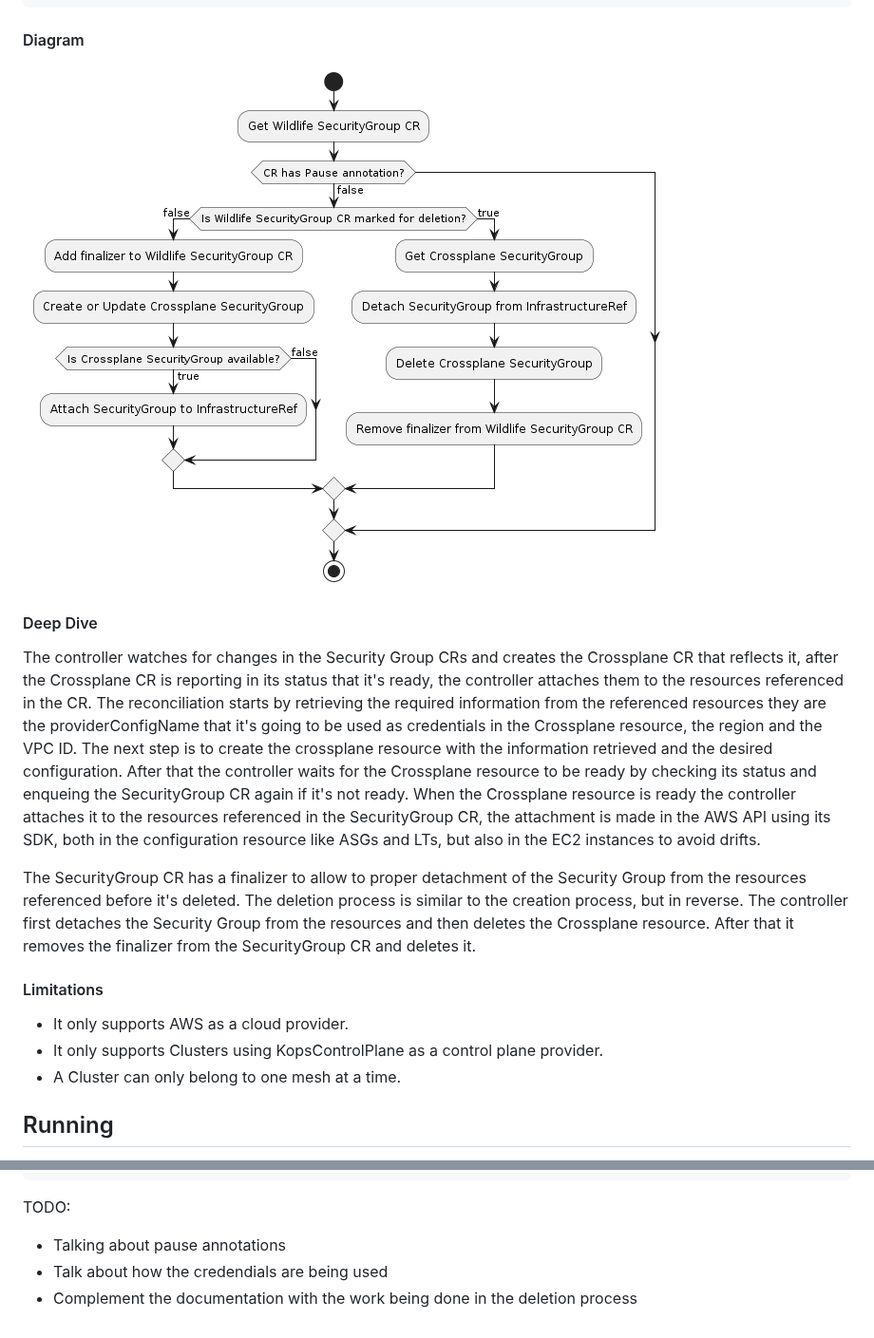
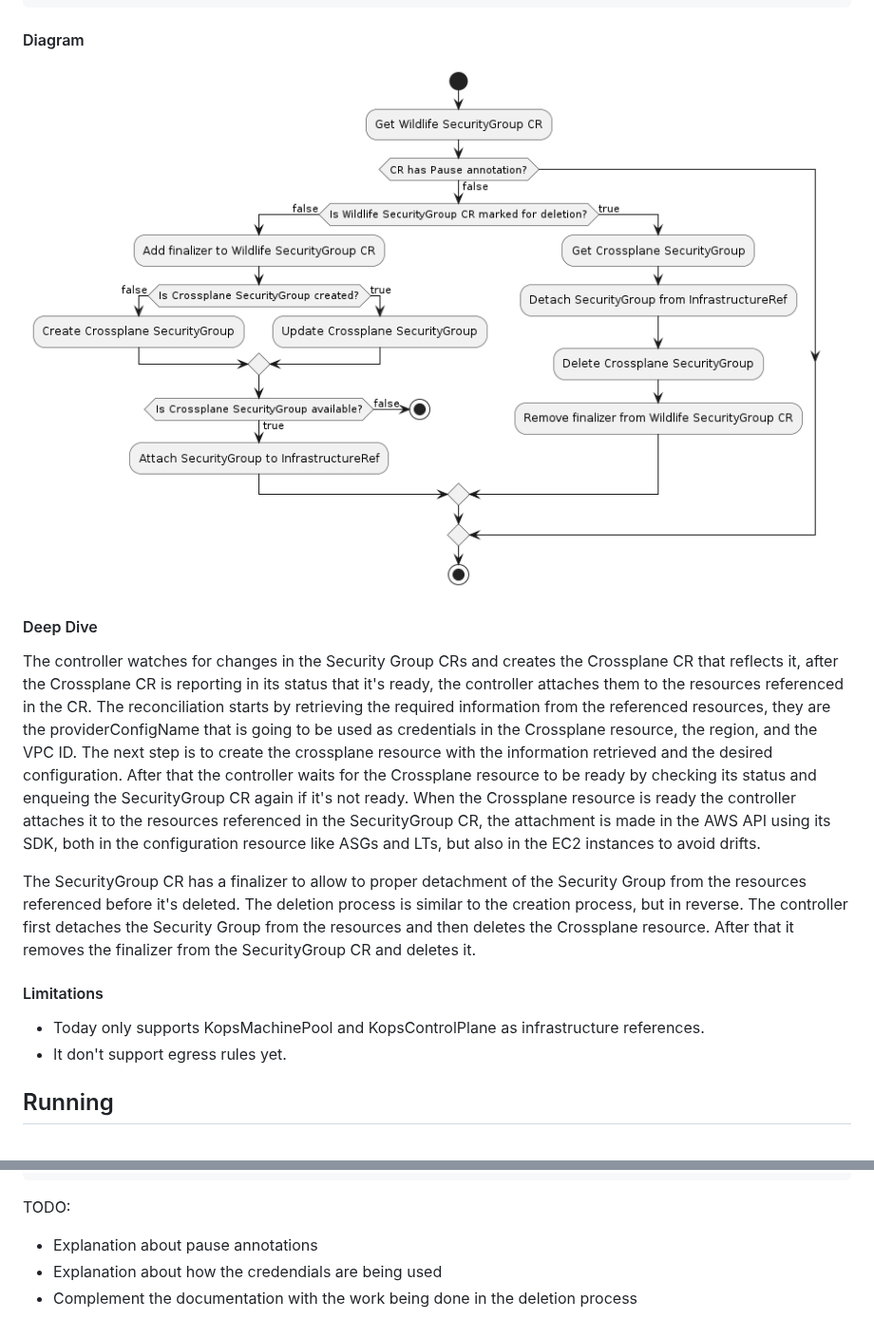
Before and after one commit to topfreegames/kubernetes-crossplane-infrastructure-operator, a Markdown page: docs/README.md, 2 parts joined by grey strips. Shown at 95% size. GitHub-like rendering; pictures changed too: docs/security-group/sg-controller.png.

````diff
--- a/docs/README.md
+++ b/docs/README.md
@@ -72,14 +83,13 @@ spec:
 ![Diagram](./security-group/sg-controller.png)
 
 #### Deep Dive
-The controller watches for changes in the Security Group CRs and creates the Crossplane CR that reflects it, after the Crossplane CR is reporting in its status that it's ready, the controller attaches them to the resources referenced in the CR. The reconciliation starts by retrieving the required information from the referenced resources they are the providerConfigName that it's going to be used as credentials in the Crossplane resource, the region and the VPC ID. The next step is to create the crossplane resource with the information retrieved and the desired configuration. After that the controller waits for the Crossplane resource to be ready by checking its status and enqueing the SecurityGroup CR again if it's not ready. When the Crossplane resource is ready the controller attaches it to the resources referenced in the SecurityGroup CR, the attachment is made in the AWS API using its SDK, both in the configuration resource like ASGs and LTs, but also in the EC2 instances to avoid drifts.
+The controller watches for changes in the Security Group CRs and creates the Crossplane CR that reflects it, after the Crossplane CR is reporting in its status that it's ready, the controller attaches them to the resources referenced in the CR. The reconciliation starts by retrieving the required information from the referenced resources, they are the providerConfigName that is going to be used as credentials in the Crossplane resource, the region, and the VPC ID. The next step is to create the crossplane resource with the information retrieved and the desired configuration. After that the controller waits for the Crossplane resource to be ready by checking its status and enqueing the SecurityGroup CR again if it's not ready. When the Crossplane resource is ready the controller attaches it to the resources referenced in the SecurityGroup CR, the attachment is made in the AWS API using its SDK, both in the configuration resource like ASGs and LTs, but also in the EC2 instances to avoid drifts.
 
 The SecurityGroup CR has a finalizer to allow to proper detachment of the Security Group from the resources referenced before it's deleted. The deletion process is similar to the creation process, but in reverse. The controller first detaches the Security Group from the resources and then deletes the Crossplane resource. After that it removes the finalizer from the SecurityGroup CR and deletes it.
 
 #### Limitations
-- It only supports AWS as a cloud provider.
-- It only supports Clusters using KopsControlPlane as a control plane provider.
-- A Cluster can only belong to one mesh at a time.
+- Today only supports KopsMachinePool and KopsControlPlane as infrastructure references.
+- It don't support egress rules yet.
 
 ## Running
 
@@ -105,6 +115,6 @@ KOPS_DOMAIN=your.k8s.domain KOPS_BUCKET=kops-config-bucket KOPS_ZONE=aws-zone ha
 ```
 
 TODO:
-- Talking about pause annotations
-- Talk about how the credendials are being used
+- Explanation about pause annotations
+- Explanation about how the credendials are being used
 - Complement the documentation with the work being done in the deletion process
````
Also changed, not shown: other parts of docs/README.md (+27 -16 lines), README.md (+2 -3 lines), docs/clustermesh/clustermesh-controller.png, 3 other files.
